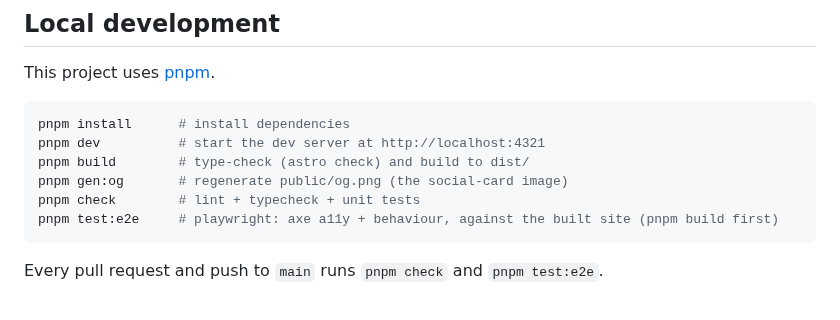
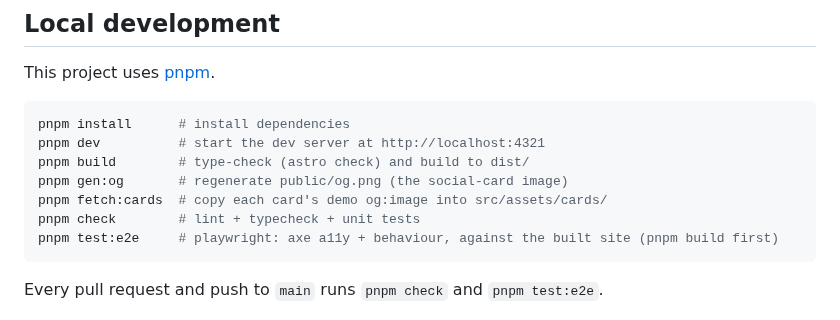
Before and after one commit to simonvanlierde/simonvanlierde.github.io, a Markdown page: README.md, the part around the change. GitHub-like rendering.

````diff
--- a/README.md
+++ b/README.md
@@ -20,6 +20,7 @@ pnpm install      # install dependencies
 pnpm dev          # start the dev server at http://localhost:4321
 pnpm build        # type-check (astro check) and build to dist/
 pnpm gen:og       # regenerate public/og.png (the social-card image)
+pnpm fetch:cards  # copy each card's demo og:image into src/assets/cards/
 pnpm check        # lint + typecheck + unit tests
 pnpm test:e2e     # playwright: axe a11y + behaviour, against the built site (pnpm build first)
 ```
````
Also changed, not shown: CHANGELOG.md (+8 -0 lines), docs/architecture.md (+2 -0 lines), src/assets/cards/credit-matrix.png (added), src/assets/cards/cv-ie-taxonomy.png (added), src/assets/cards/msc-thesis-ie.png (added), src/assets/cards/ramascene-explorer.png (added), 8 other files.
